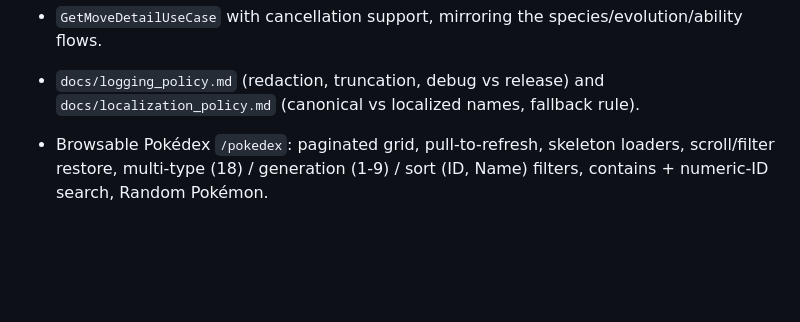
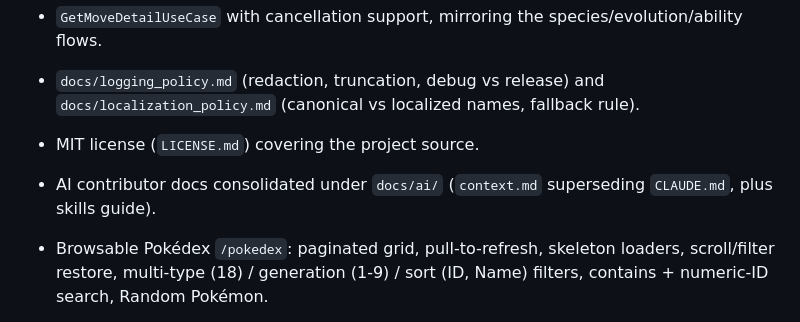
Before and after one commit to gabriarceus/pokefinder, a Markdown page: CHANGELOG.md, the part around the change. Drawn GitHub-style; blank space fills up the shorter version.

```diff
--- a/CHANGELOG.md
+++ b/CHANGELOG.md
@@ -56,6 +56,9 @@ All notable changes to this project will be documented in this file, following t
   species/evolution/ability flows.
 - `docs/logging_policy.md` (redaction, truncation, debug vs release) and
   `docs/localization_policy.md` (canonical vs localized names, fallback rule).
+- MIT license (`LICENSE.md`) covering the project source.
+- AI contributor docs consolidated under `docs/ai/` (`context.md`
+  superseding `CLAUDE.md`, plus skills guide).
 
 - Browsable Pokédex `/pokedex`: paginated grid, pull-to-refresh, skeleton loaders, scroll/filter restore, multi-type (18) / generation (1-9) / sort (ID, Name) filters, contains + numeric-ID search, Random Pokémon.
 - Detail depth: species flavor text (IT with EN fallback), genus, generation, habitat; branching evolution chain with full trigger badges and tap-to-navigate; on-demand ability sheet; unified game-version selector syncing moves, encounters, items; inline forms gallery with tap-to-switch.
```
Also changed, not shown: README.md (+4 -0 lines).
